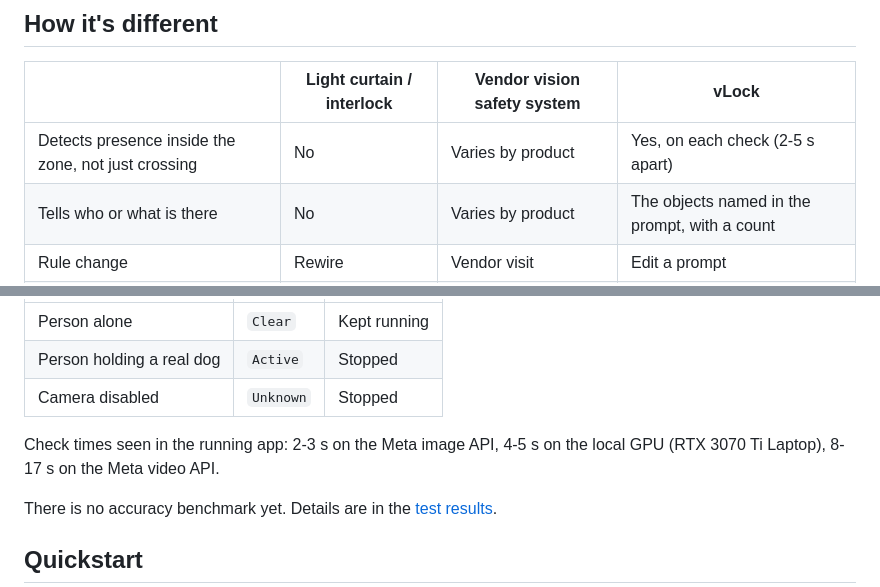
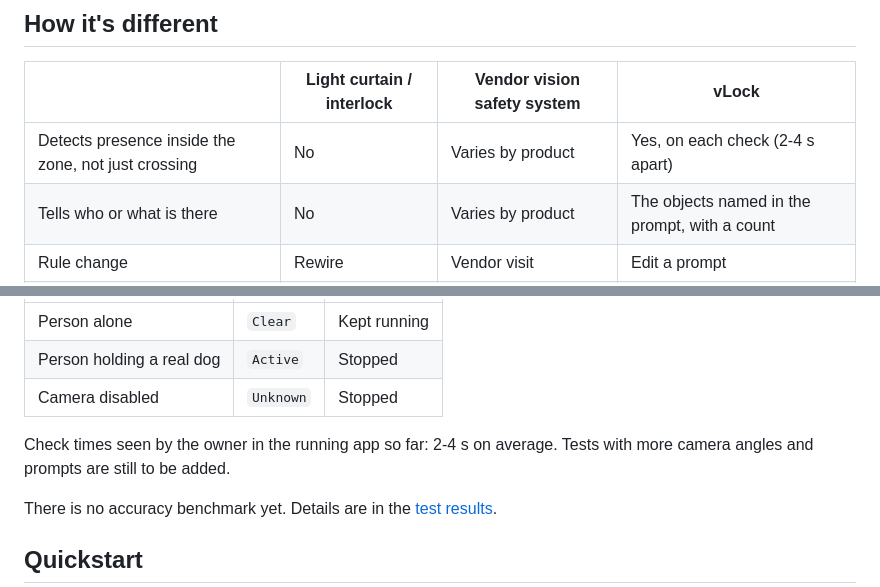
Before and after one commit to celikender/vLock-AI-Vision, a Markdown page: README.md, 2 parts joined by grey strips. Drawn GitHub-style.

Commit message:
Update the observed check time in the README

```diff
--- a/README.md
+++ b/README.md
@@ -35,7 +35,7 @@ What else it could watch, none of it tested: a stack light on a machine with no
 
 | | Light curtain / interlock | Vendor vision safety system | vLock |
 |---|---|---|---|
-| Detects presence inside the zone, not just crossing | No | Varies by product | Yes, on each check (2-5 s apart) |
+| Detects presence inside the zone, not just crossing | No | Varies by product | Yes, on each check (2-4 s apart) |
 | Tells who or what is there | No | Varies by product | The objects named in the prompt, with a count |
 | Rule change | Rewire | Vendor visit | Edit a prompt |
 | Who integrates | Electrician | Vendor integrator | Your own SCADA developer |
@@ -108,7 +108,7 @@ Owner-tested on November 4, 2026, through Ignition to a real printer. Observed b
 | Person holding a real dog | `Active` | Stopped |
 | Camera disabled | `Unknown` | Stopped |
 
-Check times seen in the running app: 2-3 s on the Meta image API, 4-5 s on the local GPU (RTX 3070 Ti Laptop), 8-17 s on the Meta video API.
+Check times seen by the owner in the running app so far: 2-4 s on average. Tests with more camera angles and prompts are still to be added.
 
 There is no accuracy benchmark yet. Details are in the [test results](docs/testing/TEST_RESULTS.md).
 
```
